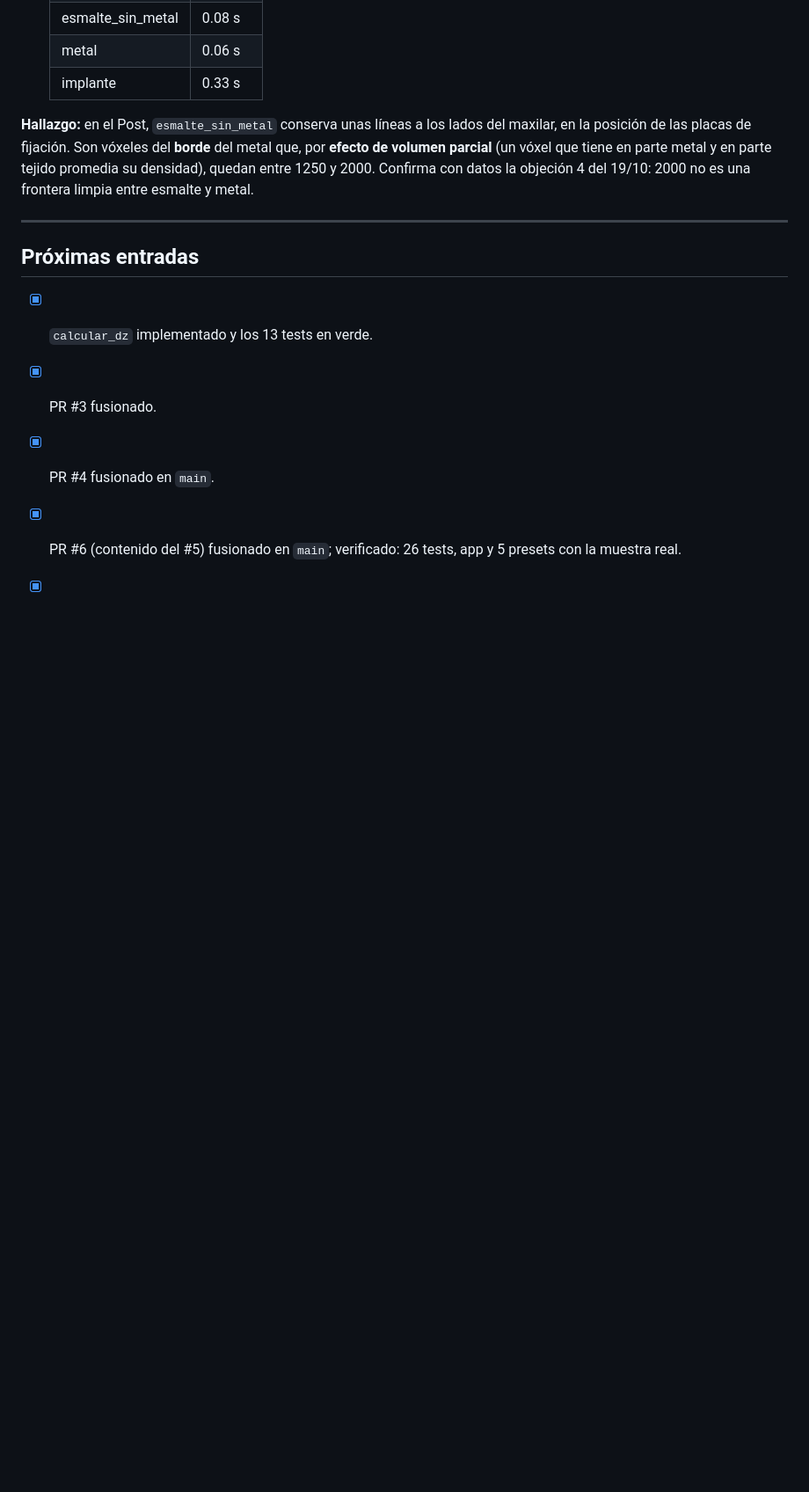
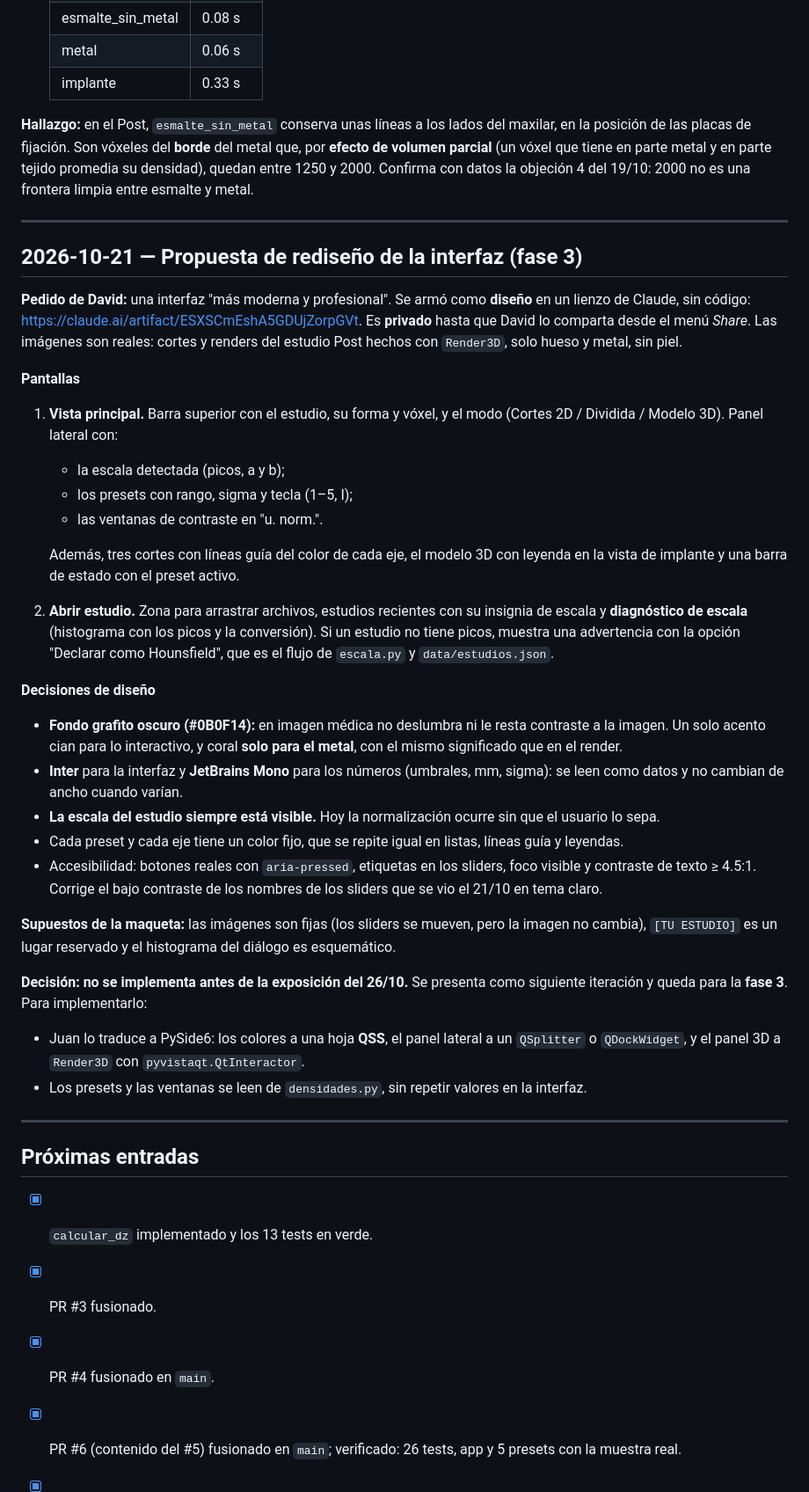
Before and after one commit to 69kingDavid69/radiografias-visual-computing, a Markdown page: docs/bitacora-desarrollo.md, the part around one of its changes. Shown at 88% size. GitHub-like rendering; blank space fills up the shorter version.

Commit message:
docs: propuesta de rediseño de la interfaz para la fase 3 (bitácora y roadmap)
Co-Authored-By: Claude Opus 5.5 <noreply@anthropic.com>

```diff
--- a/docs/bitacora-desarrollo.md
+++ b/docs/bitacora-desarrollo.md
@@ -364,6 +364,34 @@ Además, `test_densidades.py` fija los sigmas medidos. **37/37 tests en verde.**
 
 ---
 
+## 2026-10-21 — Propuesta de rediseño de la interfaz (fase 3)
+
+**Pedido de David:** una interfaz "más moderna y profesional". Se armó como **diseño** en un lienzo de Claude, sin código: https://claude.ai/artifact/ESXSCmEshA5GDUjZorpGVt. Es **privado** hasta que David lo comparta desde el menú *Share*. Las imágenes son reales: cortes y renders del estudio Post hechos con `Render3D`, solo hueso y metal, sin piel.
+
+**Pantallas**
+1. **Vista principal.** Barra superior con el estudio, su forma y vóxel, y el modo (Cortes 2D / Dividida / Modelo 3D). Panel lateral con:
+   - la escala detectada (picos, a y b);
+   - los presets con rango, sigma y tecla (1–5, I);
+   - las ventanas de contraste en "u. norm.".
+
+   Además, tres cortes con líneas guía del color de cada eje, el modelo 3D con leyenda en la vista de implante y una barra de estado con el preset activo.
+2. **Abrir estudio.** Zona para arrastrar archivos, estudios recientes con su insignia de escala y **diagnóstico de escala** (histograma con los picos y la conversión). Si un estudio no tiene picos, muestra una advertencia con la opción "Declarar como Hounsfield", que es el flujo de `escala.py` y `data/estudios.json`.
+
+**Decisiones de diseño**
+- **Fondo grafito oscuro (#0B0F14):** en imagen médica no deslumbra ni le resta contraste a la imagen. Un solo acento cian para lo interactivo, y coral **solo para el metal**, con el mismo significado que en el render.
+- **Inter** para la interfaz y **JetBrains Mono** para los números (umbrales, mm, sigma): se leen como datos y no cambian de ancho cuando varían.
+- **La escala del estudio siempre está visible.** Hoy la normalización ocurre sin que el usuario lo sepa.
+- Cada preset y cada eje tiene un color fijo, que se repite igual en listas, líneas guía y leyendas.
+- Accesibilidad: botones reales con `aria-pressed`, etiquetas en los sliders, foco visible y contraste de texto ≥ 4.5:1. Corrige el bajo contraste de los nombres de los sliders que se vio el 21/10 en tema claro.
+
+**Supuestos de la maqueta:** las imágenes son fijas (los sliders se mueven, pero la imagen no cambia), `[TU ESTUDIO]` es un lugar reservado y el histograma del diálogo es esquemático.
+
+**Decisión:** **no se implementa antes de la exposición del 26/10.** Se presenta como siguiente iteración y queda para la **fase 3**. Para implementarlo:
+- Juan lo traduce a PySide6: los colores a una hoja **QSS**, el panel lateral a un `QSplitter` o `QDockWidget`, y el panel 3D a `Render3D` con `pyvistaqt.QtInteractor`.
+- Los presets y las ventanas se leen de `densidades.py`, sin repetir valores en la interfaz.
+
+---
+
 ## Próximas entradas
 - [x] `calcular_dz` implementado y los 13 tests en verde.
 - [x] PR #3 fusionado.
```
Also changed, not shown: other parts of docs/bitacora-desarrollo.md (+1 -0 lines), docs/ROADMAP.md (+1 -0 lines).
